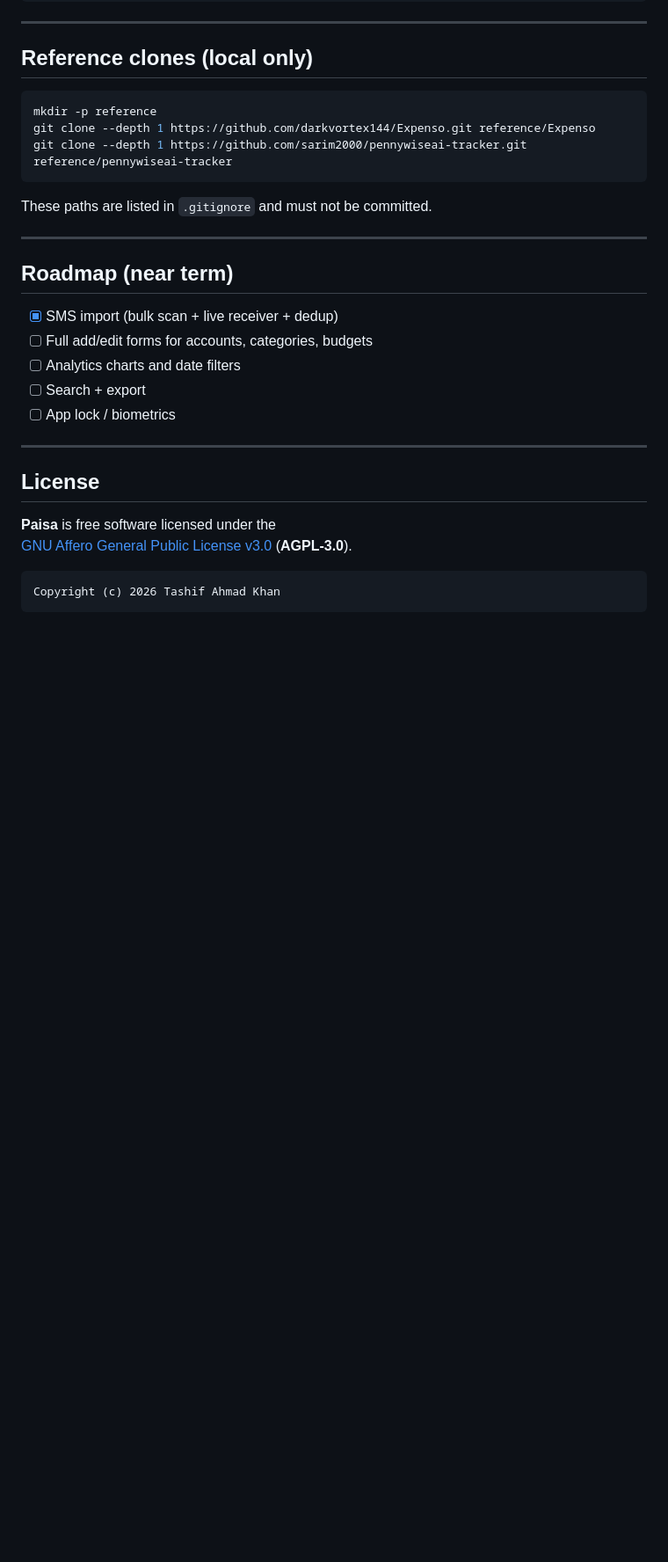
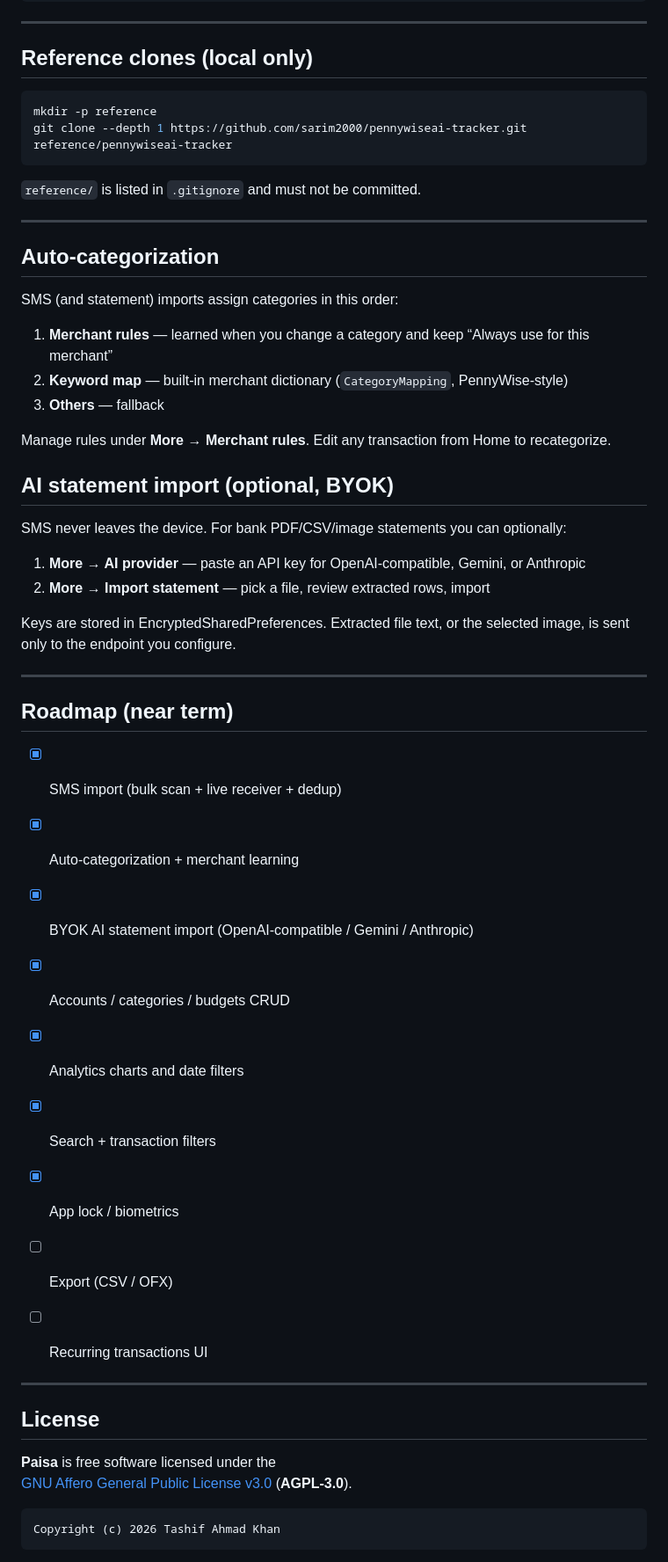
Before and after one commit to tashifkhan/Paisa, a Markdown page: README.md, the part around one of its changes. Shown at 88% size. Drawn GitHub-style; blank space fills up the shorter version.

````diff
--- a/README.md
+++ b/README.md
@@ -175,21 +179,47 @@ FAB on Home opens the add-transaction sheet.
 
 ```bash
 mkdir -p reference
-git clone --depth 1 https://github.com/darkvortex144/Expenso.git reference/Expenso
 git clone --depth 1 https://github.com/sarim2000/pennywiseai-tracker.git reference/pennywiseai-tracker
 ```
 
-These paths are listed in `.gitignore` and must not be committed.
+`reference/` is listed in `.gitignore` and must not be committed.
+
+---
+
+## Auto-categorization
+
+SMS (and statement) imports assign categories in this order:
+
+1. **Merchant rules** — learned when you change a category and keep “Always use for this merchant”
+2. **Keyword map** — built-in merchant dictionary (`CategoryMapping`, PennyWise-style)
+3. **Others** — fallback
+
+Manage rules under **More → Merchant rules**. Edit any transaction from Home to recategorize.
+
+## AI statement import (optional, BYOK)
+
+SMS never leaves the device. For bank PDF/CSV/image statements you can optionally:
+
+1. **More → AI provider** — paste an API key for OpenAI-compatible, Gemini, or Anthropic
+2. **More → Import statement** — pick a file, review extracted rows, import
+
+Keys are stored in EncryptedSharedPreferences. Extracted file text, or the selected image, is sent
+only to the endpoint you configure.
 
 ---
 
 ## Roadmap (near term)
 
 - [x] SMS import (bulk scan + live receiver + dedup)
-- [ ] Full add/edit forms for accounts, categories, budgets
-- [ ] Analytics charts and date filters
-- [ ] Search + export
-- [ ] App lock / biometrics
+- [x] Auto-categorization + merchant learning
+- [x] BYOK AI statement import (OpenAI-compatible / Gemini / Anthropic)
+- [x] Accounts / categories / budgets CRUD
+- [x] Analytics charts and date filters
+- [x] Search + transaction filters
+- [x] App lock / biometrics
+- [ ] Export (CSV / OFX)
+- [ ] Recurring transactions UI
+
 
 ---
 
````
Also changed, not shown: other parts of README.md (+18 -14 lines).
